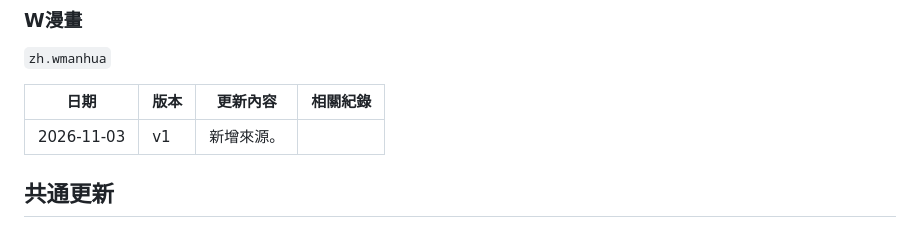
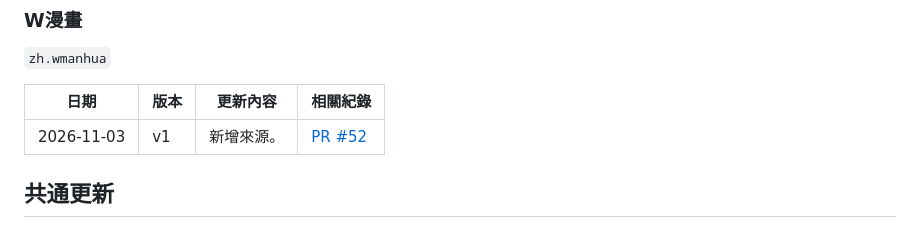
Before and after one commit to 0BlueYan0/aidoku-new-zh-sources, a Markdown page: CHANGELOG.md, the part around one of its changes. GitHub-like rendering.

Commit message:
docs: CHANGELOG 補上 zh.wmanhua 的 PR 連結

```diff
--- a/CHANGELOG.md
+++ b/CHANGELOG.md
@@ -297,7 +297,7 @@
 
 | 日期 | 版本 | 更新內容 | 相關紀錄 |
 |---|---|---|---|
-| 2026-11-03 | v1 | 新增來源。 | |
+| 2026-11-03 | v1 | 新增來源。 | [PR #52][pr52] |
 
 ## 共通更新
 
```
Also changed, not shown: other parts of CHANGELOG.md (+1 -0 lines).
